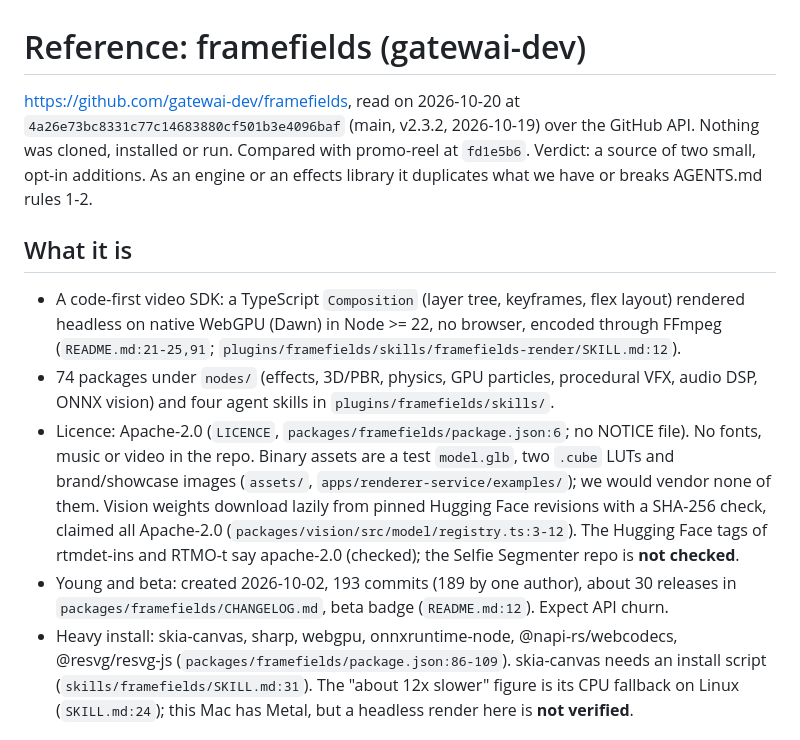
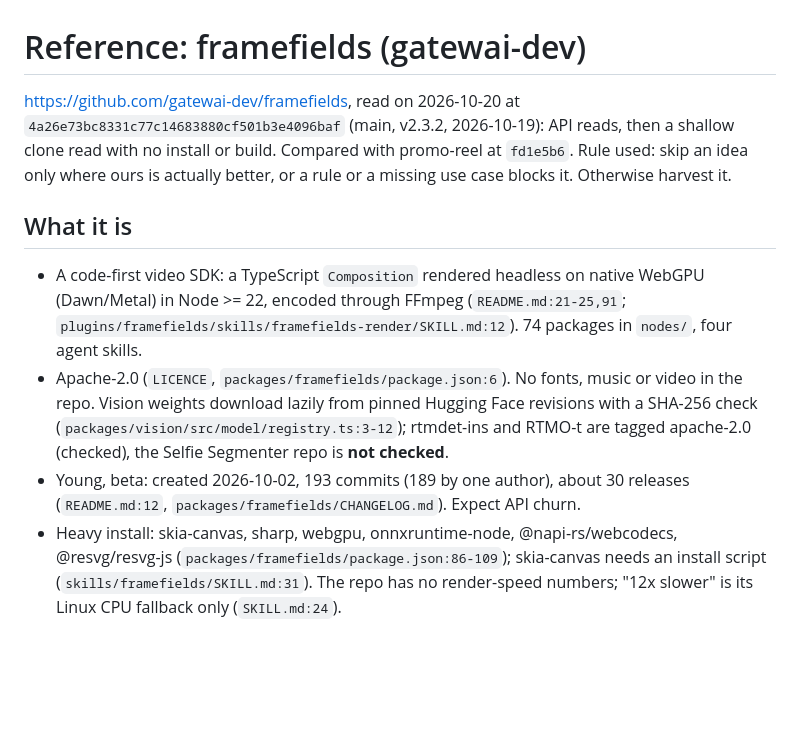
Before and after one commit to patrick-lai/promo-reel, a Markdown page: docs/framefields-harvest.md, the part around one of its changes. GitHub-like rendering; blank space fills up the shorter version.

```diff
--- a/docs/framefields-harvest.md
+++ b/docs/framefields-harvest.md
@@ -1,13 +1,11 @@
 # Reference: framefields (gatewai-dev)
 
-https://github.com/gatewai-dev/framefields, read on 2026-10-20 at `4a26e73bc8331c77c14683880cf501b3e4096baf` (main, v2.3.2, 2026-10-19) over the GitHub API.
-Nothing was cloned, installed or run. Compared with promo-reel at `fd1e5b6`.
-Verdict: a source of two small, opt-in additions. As an engine or an effects library it duplicates what we have or breaks AGENTS.md rules 1-2.
+https://github.com/gatewai-dev/framefields, read on 2026-10-20 at `4a26e73bc8331c77c14683880cf501b3e4096baf` (main, v2.3.2, 2026-10-19): API reads, then a shallow clone read with no install or build. Compared with promo-reel at `fd1e5b6`.
+Rule used: skip an idea only where ours is actually better, or a rule or a missing use case blocks it. Otherwise harvest it.
 
 ## What it is
-- A code-first video SDK: a TypeScript `Composition` (layer tree, keyframes, flex layout) rendered headless on native WebGPU (Dawn) in Node >= 22, no browser, encoded through FFmpeg (`README.md:21-25,91`; `plugins/framefields/skills/framefields-render/SKILL.md:12`).
-- 74 packages under `nodes/` (effects, 3D/PBR, physics, GPU particles, procedural VFX, audio DSP, ONNX vision) and four agent skills in `plugins/framefields/skills/`.
-- Licence: Apache-2.0 (`LICENCE`, `packages/framefields/package.json:6`; no NOTICE file). No fonts, music or video in the repo. Binary assets are a test `model.glb`, two `.cube` LUTs and brand/showcase images (`assets/`, `apps/renderer-service/examples/`); we would vendor none of them. Vision weights download lazily from pinned Hugging Face revisions with a SHA-256 check, claimed all Apache-2.0 (`packages/vision/src/model/registry.ts:3-12`). The Hugging Face tags of rtmdet-ins and RTMO-t say apache-2.0 (checked); the Selfie Segmenter repo is **not checked**.
-- Young and beta: created 2026-10-02, 193 commits (189 by one author), about 30 releases in `packages/framefields/CHANGELOG.md`, beta badge (`README.md:12`). Expect API churn.
-- Heavy install: skia-canvas, sharp, webgpu, onnxruntime-node, @napi-rs/webcodecs, @resvg/resvg-js (`packages/framefields/package.json:86-109`). skia-canvas needs an install script (`skills/framefields/SKILL.md:31`). The "about 12x slower" figure is its CPU fallback on Linux (`SKILL.md:24`); this Mac has Metal, but a headless render here is **not verified**.
+- A code-first video SDK: a TypeScript `Composition` rendered headless on native WebGPU (Dawn/Metal) in Node >= 22, encoded through FFmpeg (`README.md:21-25,91`; `plugins/framefields/skills/framefields-render/SKILL.md:12`). 74 packages in `nodes/`, four agent skills.
+- Apache-2.0 (`LICENCE`, `packages/framefields/package.json:6`). No fonts, music or video in the repo. Vision weights download lazily from pinned Hugging Face revisions with a SHA-256 check (`packages/vision/src/model/registry.ts:3-12`); rtmdet-ins and RTMO-t are tagged apache-2.0 (checked), the Selfie Segmenter repo is **not checked**.
+- Young, beta: created 2026-10-02, 193 commits (189 by one author), about 30 releases (`README.md:12`, `packages/framefields/CHANGELOG.md`). Expect API churn.
+- Heavy install: skia-canvas, sharp, webgpu, onnxruntime-node, @napi-rs/webcodecs, @resvg/resvg-js (`packages/framefields/package.json:86-109`); skia-canvas needs an install script (`skills/framefields/SKILL.md:31`). The repo has no render-speed numbers; "12x slower" is its Linux CPU fallback only (`SKILL.md:24`).
 
```
Also changed, not shown: other parts of docs/framefields-harvest.md (+27 -26 lines).
